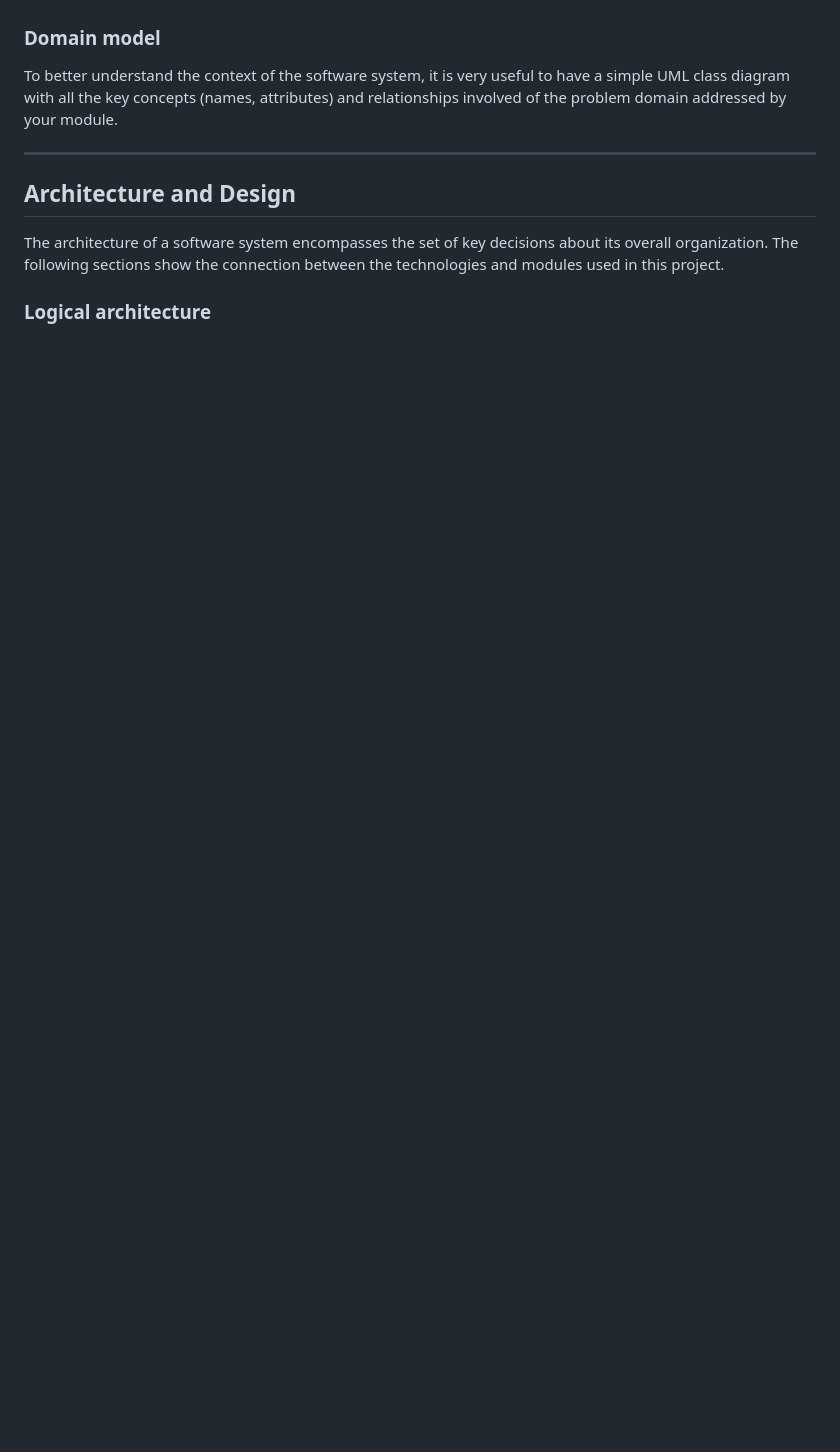
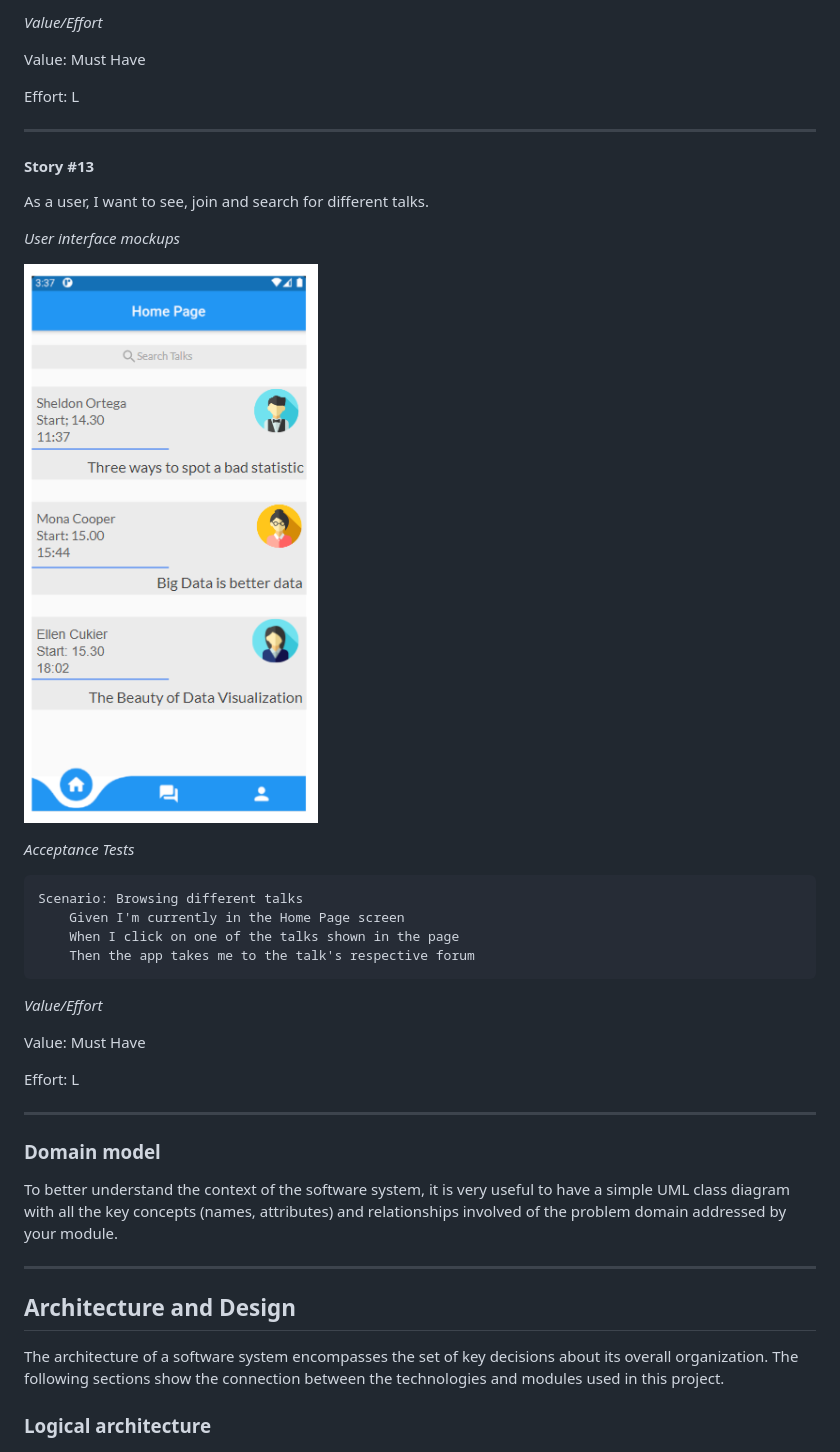
Before and after one commit to FEUP-ESOF-2020-21/open-cx-t1g1-ploggers, a Markdown page: README.md, the part around the change printed below. Drawn GitHub-style; pictures changed too: img/mockup15.png (added); blank space fills up the shorter version.

Commit message:
Added more user stories and mockups to the documentation

````diff
--- a/README.md
+++ b/README.md
@@ -290,3 +358,35 @@ Effort: L
+_Value/Effort_
+
+Value: Must Have
+
+Effort: L
+
+---
+#### **Story #13**
+
+As a user, I want to see, join and search for different talks.
+
+_User interface mockups_
+
+![User story #13 mockup15](./img/mockup15.png)
+
+_Acceptance Tests_
+
+```gherkin
+Scenario: Browsing different talks
+	Given I'm currently in the Home Page screen
+	When I click on one of the talks shown in the page
+	Then the app takes me to the talk's respective forum
+```
+
+_Value/Effort_
+
+Value: Must Have
+
+Effort: L
+
+---
+
 
 ### Domain model
 
````
Also changed, not shown: other parts of README.md (+68 -0 lines), img/mockup12.png (added), img/mockup13.png (added), img/mockup14.png (added).
